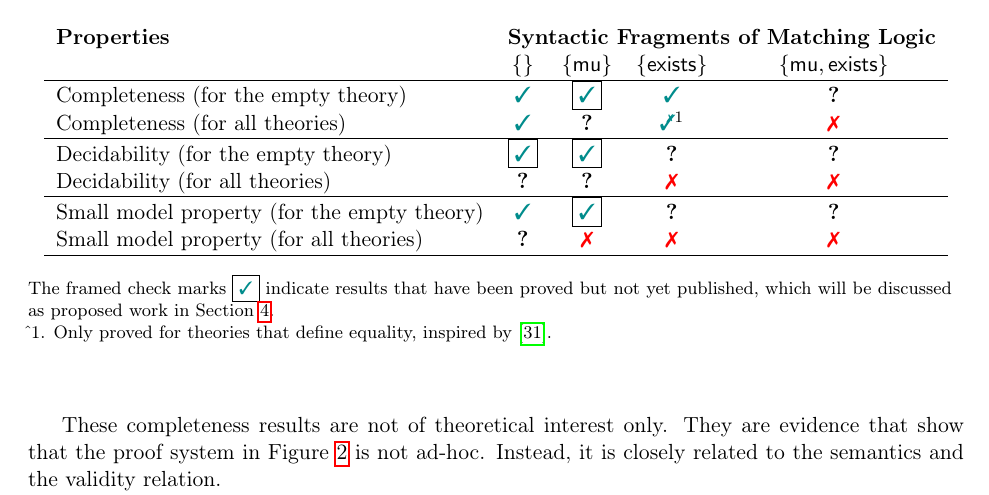
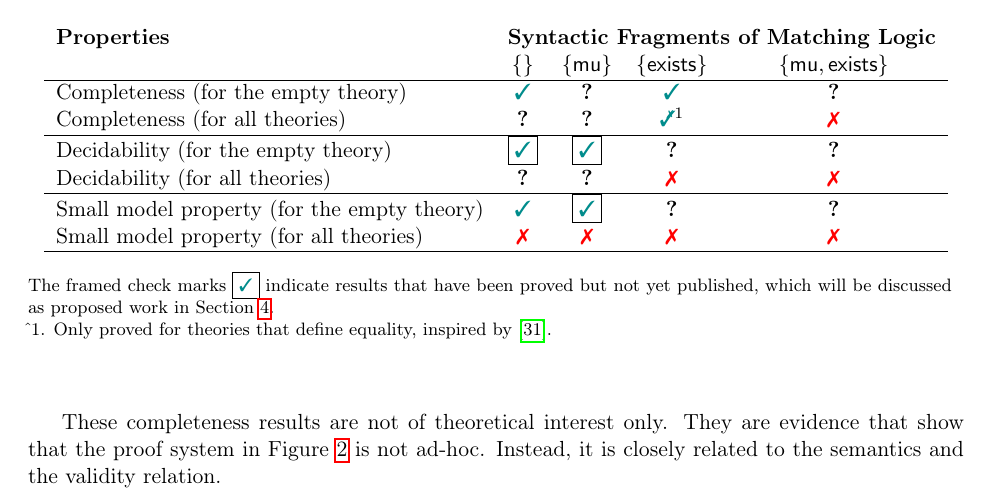
Before and after one commit to xc93/prelim, a LaTeX thesis (thesis-proposal/xchen-2020-prelim.tex): part of page 12 of 23, cut so that both start at the same text. Compiled offline with pdfLaTeX.

Commit message:
fix typos in the table and update a figure

```diff
--- a/thesis-proposal/xchen-2020-prelim.tex
+++ b/thesis-proposal/xchen-2020-prelim.tex
@@ -1051,15 +1051,16 @@ Therefore, $\{\cex,\cmu\}$ denotes the full matching logic with all the syntacti
 & $\{\cex\}$
 & $\{\cmu,\cex\}$
 \\\hline
-Completeness (for the empty theory) & \cmark & \framebox{\cmark} & \cmark & \qmark \\
-Completeness (for all theories)  & \cmark & \qmark & \cmarkx$^\tagcc$ & \xmark \\
+Completeness (for the empty theory) & \cmark & \qmark & \cmark & \qmark \\
+Completeness (for all theories)  & \qmark & \qmark & \cmarkx$^\tagcc$ & \xmark
+\\
 \hline
 Decidability (for the empty theory)  & \framebox{\cmark} & \framebox{\cmark} & \qmark & \qmark
 \\
 Decidability (for all theories) & \qmark & \qmark & \xmark & \xmark \\
 \hline
 Small model property (for the empty theory)  & \cmark & \framebox{\cmark} & \qmark & \qmark \\
-Small model property (for all theories) & \qmark & \xmark & \xmark & \xmark \\
+Small model property (for all theories) & \xmark & \xmark & \xmark & \xmark \\
 \hline
 \end{tabular}
 \begin{flushleft}\footnotesize
```
Also changed, not shown: thesis-proposal/figs/logics.png, thesis-proposal/xchen-2020-prelim.pdf.
